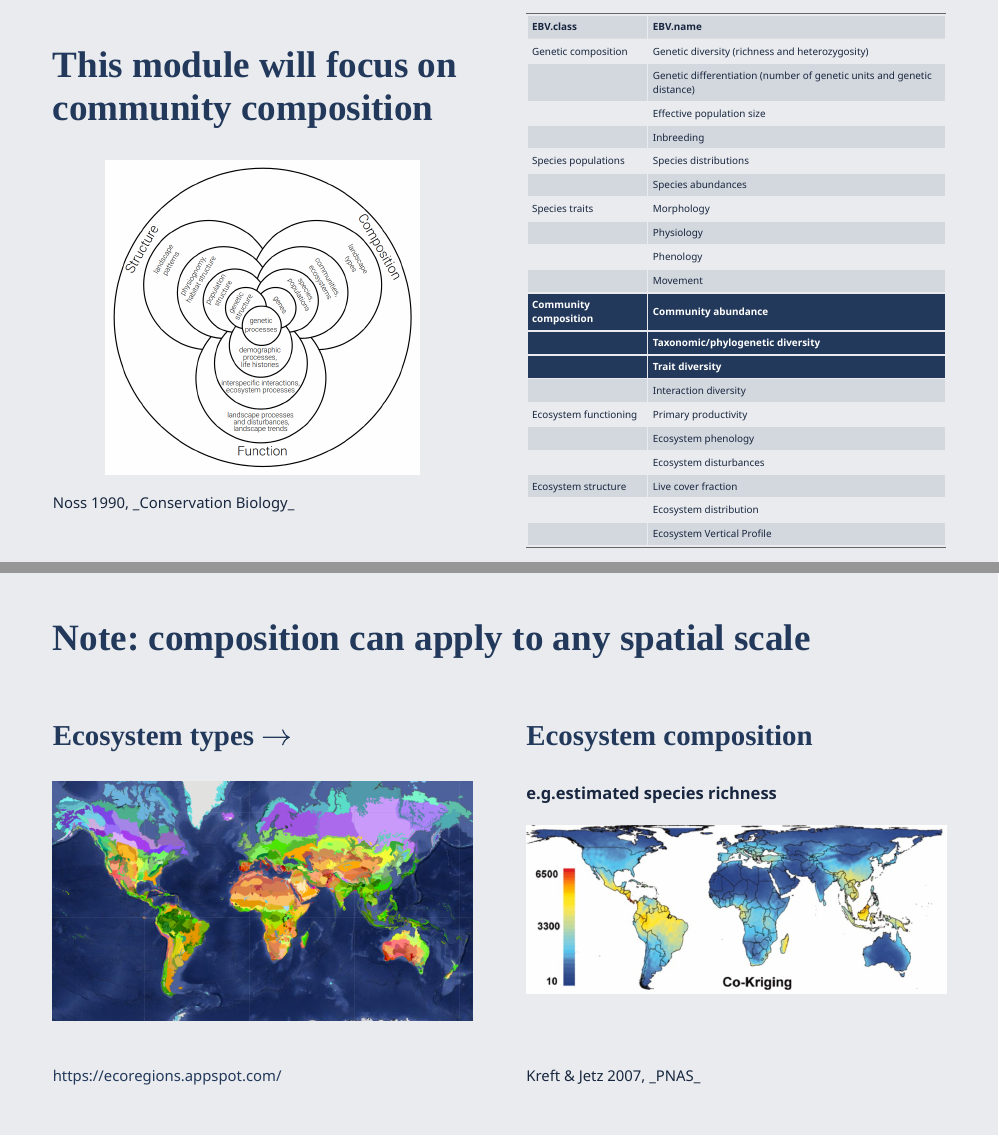
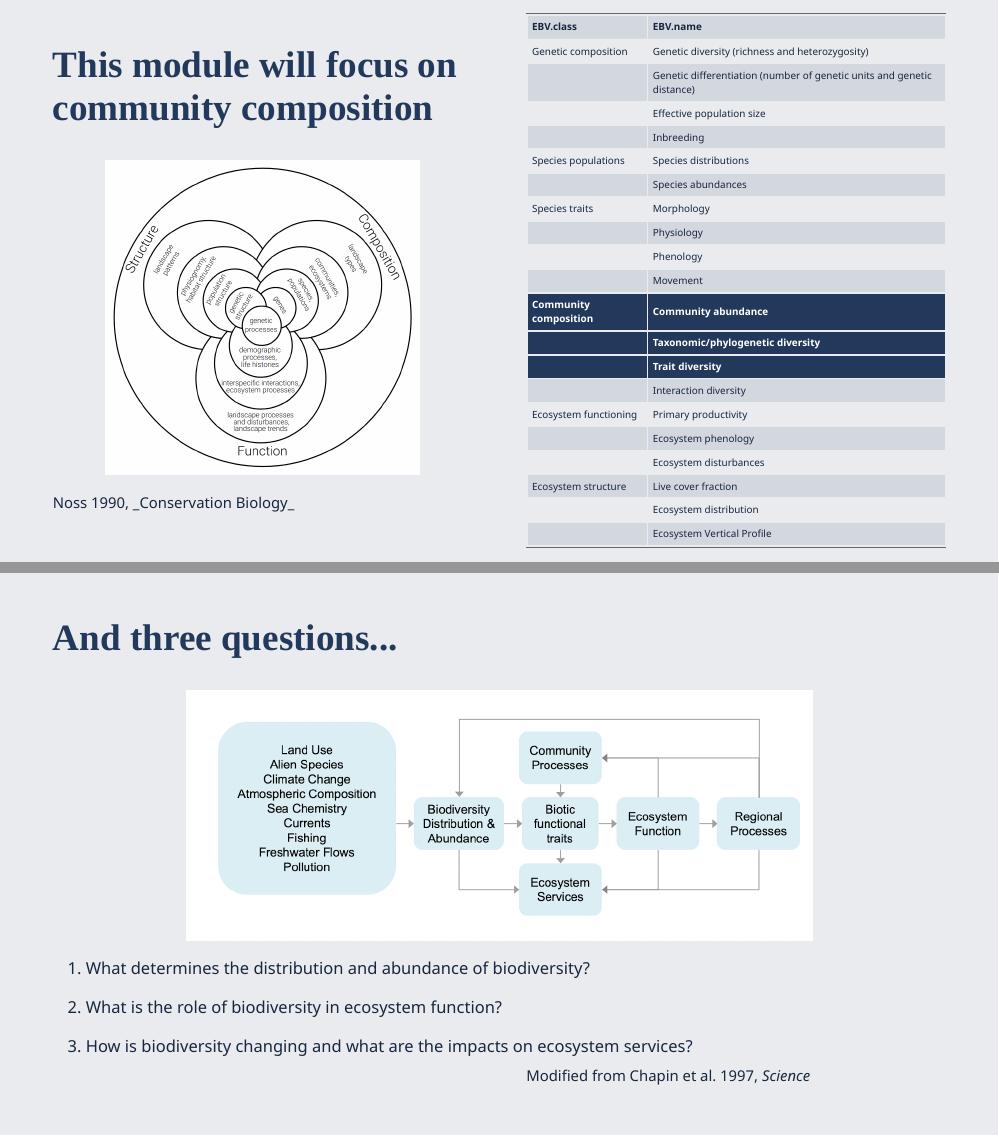
Before and after one commit to jslingsby/BIO3018F, an R Markdown document (1_Intro.Rmd): pages 8 and 9 of 31 before the commit and pages 8 and 9 of 32 after it, joined at a grey line. The pictures show the slides in the output file 1_Intro.html that the author committed with the source; the slides are laid out offline by our stand-in for remark.js, each with all of its steps uncovered, in fonts that may differ from those the slides ask for, and without slide numbers, shadows or browser add-ons; a font, style sheet, LaTeX package, included part or bibliography that could not be used is replaced or left out; library style sheets and scripts come from the installed R packages.

Commit message:
Added Chapin slide to intro

````diff
--- a/1_Intro.Rmd
+++ b/1_Intro.Rmd
@@ -177,6 +177,24 @@ kable(ebvs)  %>%
   kable_styling(font_size = 12) %>%
   row_spec(11:13, bold = T, color = "white", background = "#23395b")
 ```
+]
+
+---
+
+## And three questions...
+
+```{r echo = F, fig.align = 'center', out.width = '70%'}
+knitr::include_graphics("images/chapin.png")
+```
+
+1. What determines the distribution and abundance of biodiversity?
+
+2. What is the role of biodiversity in ecosystem function?
+
+3. How is biodiversity changing and what are the impacts on ecosystem services?
+
+.pull-right[
+.footnote[Modified from Chapin et al. 1997, _Science_]
 ]
 
 ---
````
Also changed, not shown: 1_Intro.html, images/chapin.png (added).
